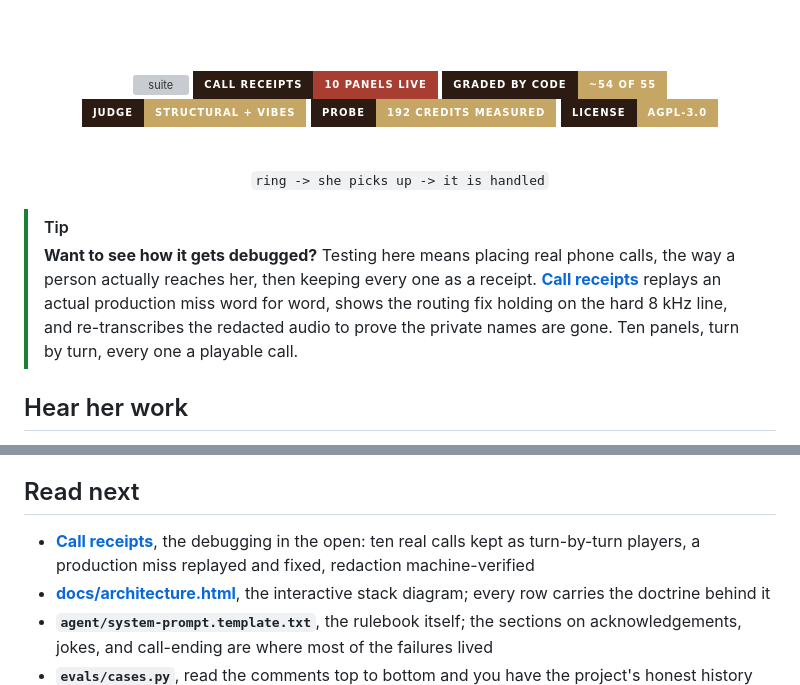
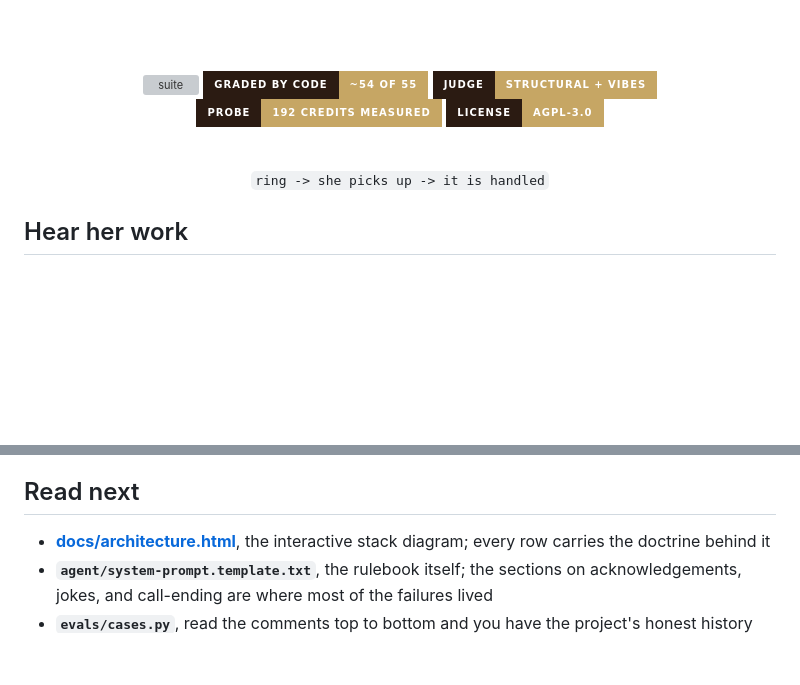
Before and after one commit to jameswniu/realtime-voice-agent-turn-taking-stack, a Markdown page: README.md, 2 parts joined by grey strips. Drawn GitHub-style; badges without logos; blank space fills up the shorter version; grey boxes are pictures that could not be loaded.

Commit message:
Revert tonight's 'make obvious' additions to the landing README
Removes the call-receipts badge, the Tip callout, and the Read next
receipts bullet added earlier today. Landing goes back to how it read
before those, receipts page still linked from the Hear her work intro
and the architecture section.

```diff
--- a/README.md
+++ b/README.md
@@ -7,7 +7,6 @@
 <br><br>
 
 [![suite](https://img.shields.io/badge/suite-61%2F61_green-A83E32?style=for-the-badge&labelColor=2B1B12)](#the-white-glove-pass-stage-by-stage)
-[![call receipts](https://img.shields.io/badge/call_receipts-10_panels_live-A83E32?style=for-the-badge&labelColor=2B1B12)](https://jameswniu.github.io/realtime-voice-agent-turn-taking-stack/receipts.html)
 [![graded by code](https://img.shields.io/badge/graded_by_code-~54_of_55-C6A664?style=for-the-badge&labelColor=2B1B12)](#the-white-glove-pass-stage-by-stage)
 [![judge](https://img.shields.io/badge/judge-structural_%2B_vibes-C6A664?style=for-the-badge&labelColor=2B1B12)](#tier-2-judgepy)
 [![probe](https://img.shields.io/badge/probe-192_credits_measured-C6A664?style=for-the-badge&labelColor=2B1B12)](#cost)
@@ -18,9 +17,6 @@
 <code>ring -> she picks up -> it is handled</code>
 
 </div>
-
-> [!TIP]
-> **Want to see how it gets debugged?** Testing here means placing real phone calls, the way a person actually reaches her, then keeping every one as a receipt. **[Call receipts](https://jameswniu.github.io/realtime-voice-agent-turn-taking-stack/receipts.html)** replays an actual production miss word for word, shows the routing fix holding on the hard 8 kHz line, and re-transcribes the redacted audio to prove the private names are gone. Ten panels, turn by turn, every one a playable call.
 
 ## Hear her work
 
@@ -268,7 +264,6 @@ Setting her up from scratch: create an agents-platform agent in ElevenLabs, past
 
 ## Read next
 
-- **[Call receipts](https://jameswniu.github.io/realtime-voice-agent-turn-taking-stack/receipts.html)**, the debugging in the open: ten real calls kept as turn-by-turn players, a production miss replayed and fixed, redaction machine-verified
 - **[docs/architecture.html](https://jameswniu.github.io/realtime-voice-agent-turn-taking-stack/architecture.html)**, the interactive stack diagram; every row carries the doctrine behind it
 - **`agent/system-prompt.template.txt`**, the rulebook itself; the sections on acknowledgements, jokes, and call-ending are where most of the failures lived
 - **`evals/cases.py`**, read the comments top to bottom and you have the project's honest history
```
